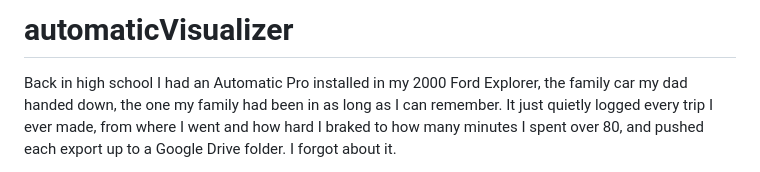
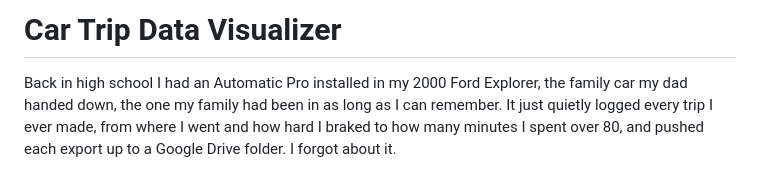
Before and after one commit to sea5000/automaticVisualizer, a Markdown page: README.md, the part around the change. Rendered like a GitHub page.

Commit message:
Rebrand README heading to Car Trip Data Visualizer

```diff
--- a/README.md
+++ b/README.md
@@ -1,4 +1,4 @@
-# automaticVisualizer
+# Car Trip Data Visualizer
 
 Back in high school I had an Automatic Pro installed in my 2000 Ford Explorer,
 the family car my dad handed down, the one my family had been in as long
```
